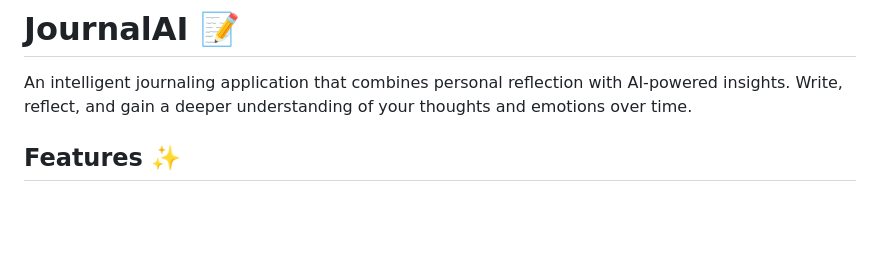
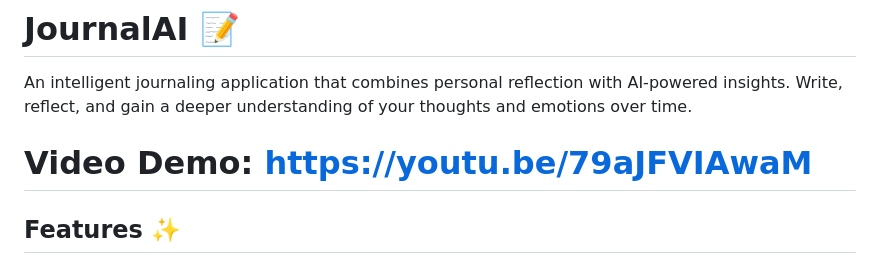
Before and after one commit to ericpungholee/JournalAI, a Markdown page: README.md, the part around the change. GitHub-like rendering; blank space fills up the shorter version.

```diff
--- a/README.md
+++ b/README.md
@@ -1,7 +1,7 @@
 # JournalAI 📝
 
 An intelligent journaling application that combines personal reflection with AI-powered insights. Write, reflect, and gain a deeper understanding of your thoughts and emotions over time.
-
+# Video Demo: https://youtu.be/79aJFVIAwaM
 ## Features ✨
 
 - **Smart Journaling**: Write daily entries with automatic mood analysis.
```
